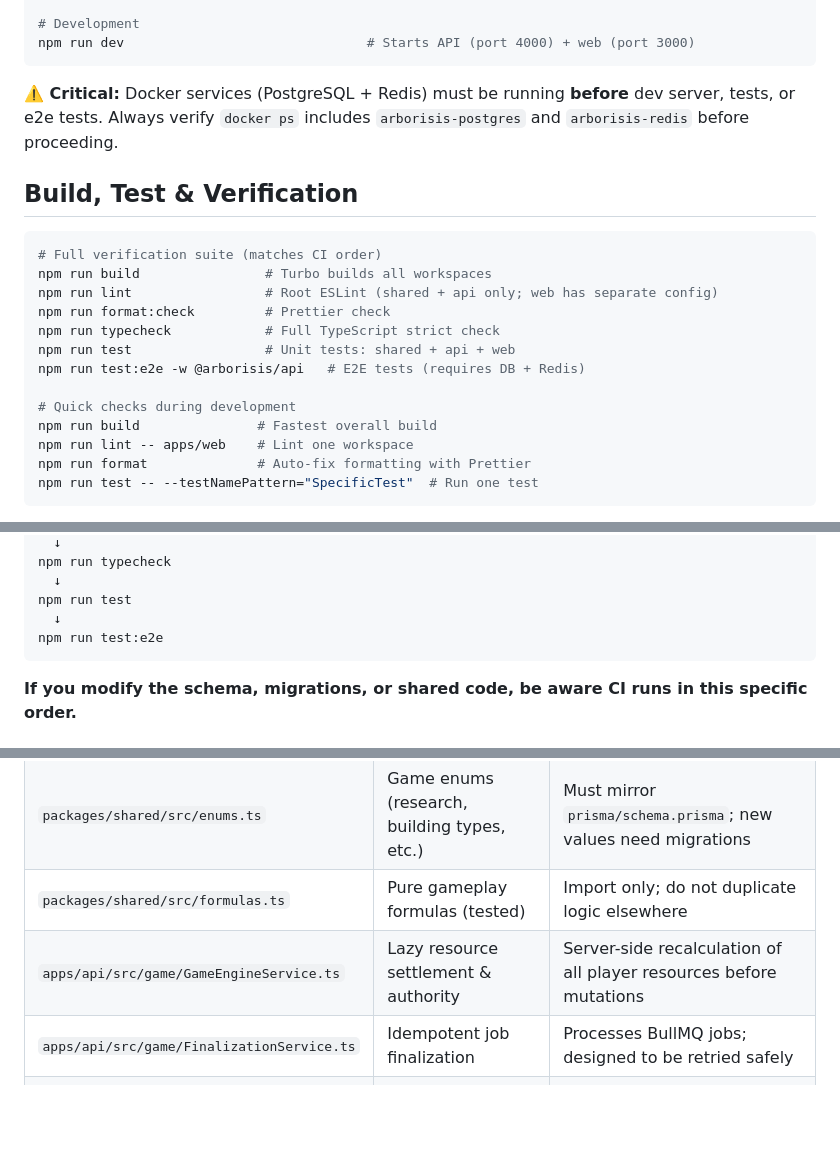
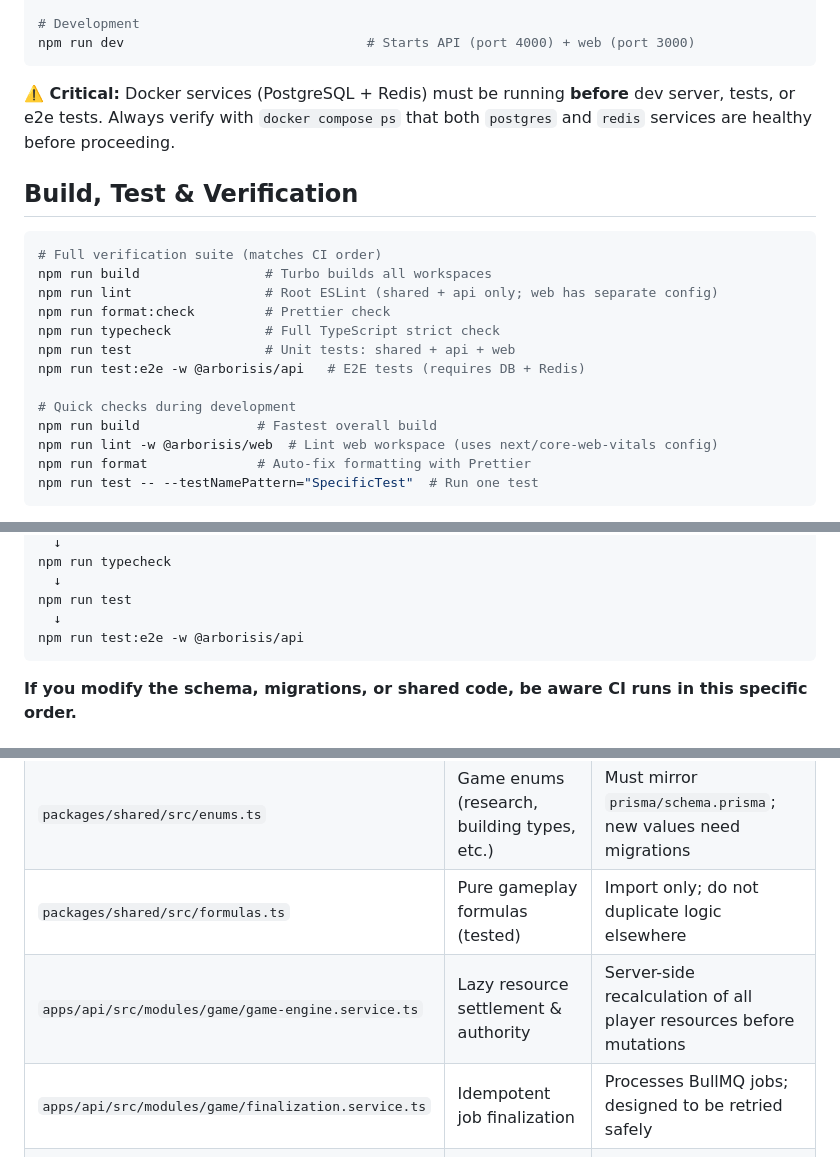
Before and after one commit to bastienjavx/Arborisis-Space, a Markdown page: .github/copilot-instructions.md, 3 parts joined by grey strips. Rendered like a GitHub page; blank space fills up the shorter version.

Commit message:
Address review feedback: fix commands, file paths, and config descriptions
Feedback addressed:
- Docker verification: use 'docker compose ps' instead of 'docker ps' with service names
- Turbo filtering: correct 'npm run lint -w @arborisis/web' instead of 'npm run lint -- apps/web'
- CI order: reflect actual e2e command 'npm run test:e2e -w @arborisis/api'
- File paths: correct game service paths to 'apps/api/src/modules/game/*.service.ts'
- Universe threshold: clarify it's a fraction applied to maxPlayers (default 0.9)
- Common pitfalls: update lint command and explanation

Co-authored-by: Copilot <223556219+Copilot@users.noreply.github.com>

````diff
--- a/.github/copilot-instructions.md
+++ b/.github/copilot-instructions.md
@@ -22,7 +22,7 @@ npm run db:seed                           # Demo: demo@arborisis.test / arborisi
 npm run dev                               # Starts API (port 4000) + web (port 3000)
 ```
 
-**⚠️ Critical:** Docker services (PostgreSQL + Redis) must be running **before** dev server, tests, or e2e tests. Always verify `docker ps` includes `arborisis-postgres` and `arborisis-redis` before proceeding.
+**⚠️ Critical:** Docker services (PostgreSQL + Redis) must be running **before** dev server, tests, or e2e tests. Always verify with `docker compose ps` that both `postgres` and `redis` services are healthy before proceeding.
 
 ## Build, Test & Verification
 
@@ -37,7 +37,7 @@ npm run test:e2e -w @arborisis/api   # E2E tests (requires DB + Redis)
 
 # Quick checks during development
 npm run build               # Fastest overall build
-npm run lint -- apps/web    # Lint one workspace
+npm run lint -w @arborisis/web  # Lint web workspace (uses next/core-web-vitals config)
 npm run format              # Auto-fix formatting with Prettier
 npm run test -- --testNamePattern="SpecificTest"  # Run one test
 ```
@@ -142,7 +142,7 @@ npm run typecheck
   ↓
 npm run test
   ↓
-npm run test:e2e
+npm run test:e2e -w @arborisis/api
 ```
 
 **If you modify the schema, migrations, or shared code, be aware CI runs in this specific order.**
@@ -182,8 +182,8 @@ npm run test:e2e
 | `packages/shared/src/constants.ts`         | All balance and gameplay constants          | Changes here affect both front and back; requires rebuild + testing |
 | `packages/shared/src/enums.ts`             | Game enums (research, building types, etc.) | Must mirror `prisma/schema.prisma`; new values need migrations      |
 | `packages/shared/src/formulas.ts`          | Pure gameplay formulas (tested)             | Import only; do not duplicate logic elsewhere                       |
-| `apps/api/src/game/GameEngineService.ts`   | Lazy resource settlement & authority        | Server-side recalculation of all player resources before mutations  |
-| `apps/api/src/game/FinalizationService.ts` | Idempotent job finalization                 | Processes BullMQ jobs; designed to be retried safely                |
+| `apps/api/src/modules/game/game-engine.service.ts`   | Lazy resource settlement & authority        | Server-side recalculation of all player resources before mutations  |
+| `apps/api/src/modules/game/finalization.service.ts` | Idempotent job finalization                 | Processes BullMQ jobs; designed to be retried safely                |
 | `apps/web/src/lib/api.ts`                  | Typed API client with auto-refresh          | Handles 401 → refresh → retry automatically                         |
 | `prisma/schema.prisma`                     | Database schema + Prisma enums              | Enums must match `shared/enums.ts`                                  |
 | `.env.example`                             | Environment template                        | Always keep in sync with required secrets                           |
````
Also changed, not shown: other parts of .github/copilot-instructions.md (+2 -2 lines).
